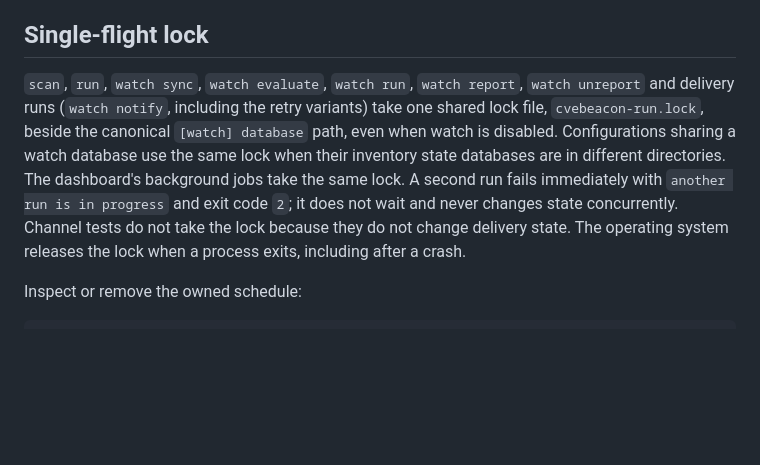
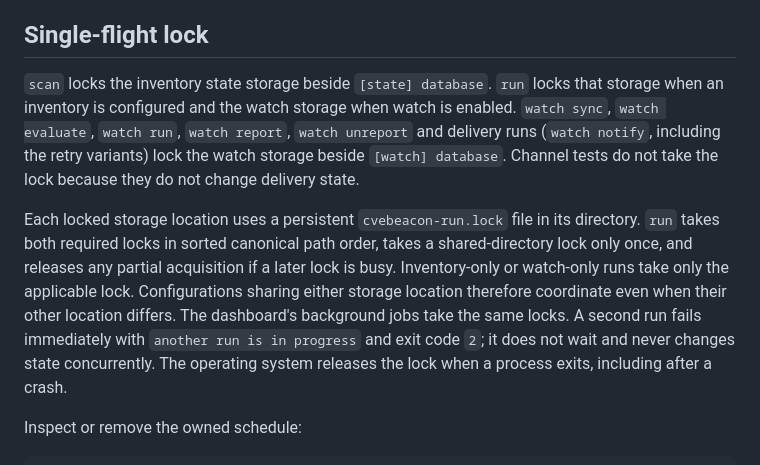
Before and after one commit to NovaSecOps/CVEBeacon, a Markdown page: docs/SCHEDULING.md, the part around the change. Rendered like a GitHub page; blank space fills up the shorter version.

Commit message:
Document per-storage operation locks in the scheduling guide

```diff
--- a/docs/SCHEDULING.md
+++ b/docs/SCHEDULING.md
@@ -95,17 +95,23 @@ terminal. Configure `baseline` or `backfill` for unattended first runs, or run
 
 ## Single-flight lock
 
-`scan`, `run`, `watch sync`, `watch evaluate`, `watch run`, `watch report`,
-`watch unreport` and delivery runs
-(`watch notify`, including the retry variants) take one shared lock file,
-`cvebeacon-run.lock`, beside the canonical `[watch] database` path, even when
-watch is disabled. Configurations sharing a watch database use the same lock
-when their inventory state databases are in different directories. The
-dashboard's background jobs take the same lock. A second run fails immediately
-with `another run is in progress` and exit code `2`; it does not wait and never
-changes state concurrently. Channel tests do not take the lock because they do
-not change delivery state. The operating system releases the lock when a
-process exits, including after a crash.
+`scan` locks the inventory state storage beside `[state] database`. `run` locks
+that storage when an inventory is configured and the watch storage when watch
+is enabled. `watch sync`, `watch evaluate`, `watch run`, `watch report`,
+`watch unreport` and delivery runs (`watch notify`, including the retry
+variants) lock the watch storage beside `[watch] database`. Channel tests do
+not take the lock because they do not change delivery state.
+
+Each locked storage location uses a persistent `cvebeacon-run.lock` file in its
+directory. `run` takes both required locks in sorted canonical path order, takes
+a shared-directory lock only once, and releases any partial acquisition if a
+later lock is busy. Inventory-only or watch-only runs take only the applicable
+lock. Configurations sharing either storage location therefore coordinate even
+when their other location differs. The dashboard's background jobs take the
+same locks. A second run fails immediately with `another run is in progress`
+and exit code `2`; it does not wait and never changes state concurrently. The
+operating system releases the lock when a process exits, including after a
+crash.
 
 Inspect or remove the owned schedule:
 
```
